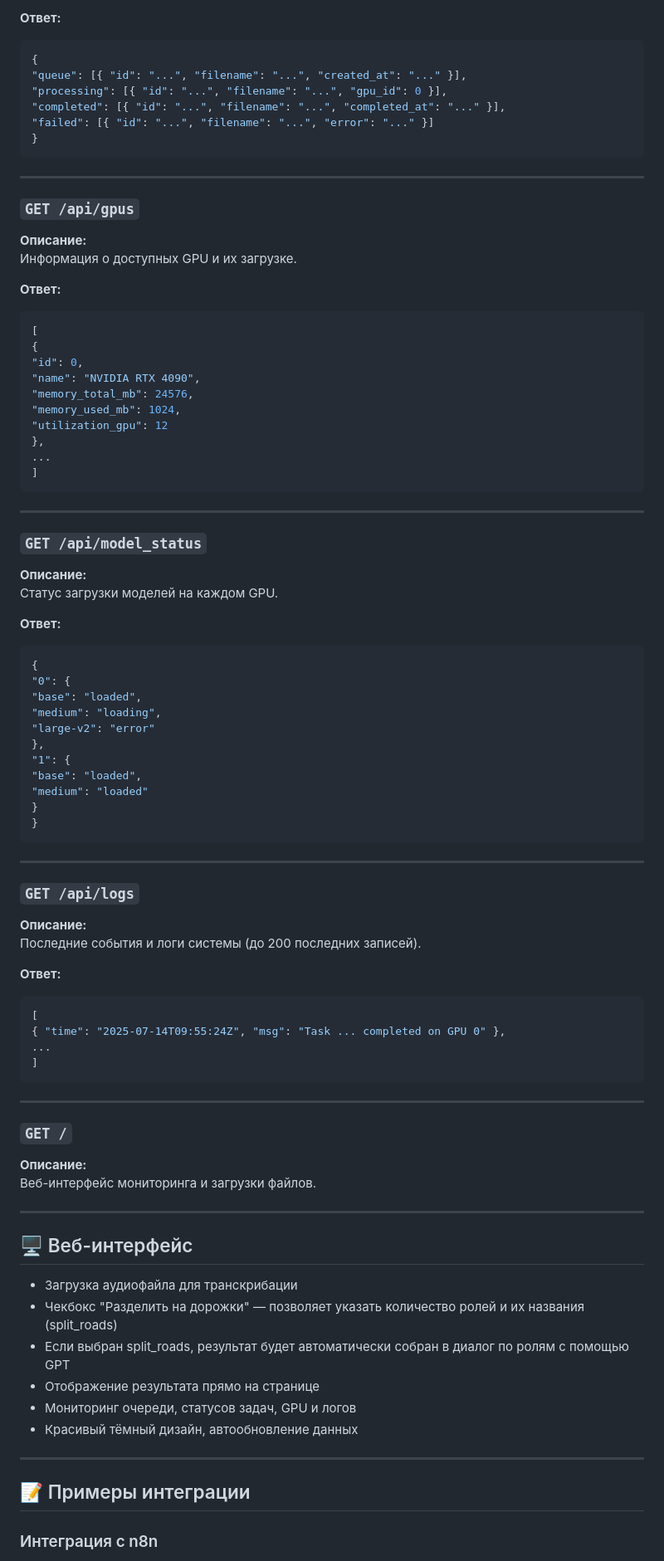
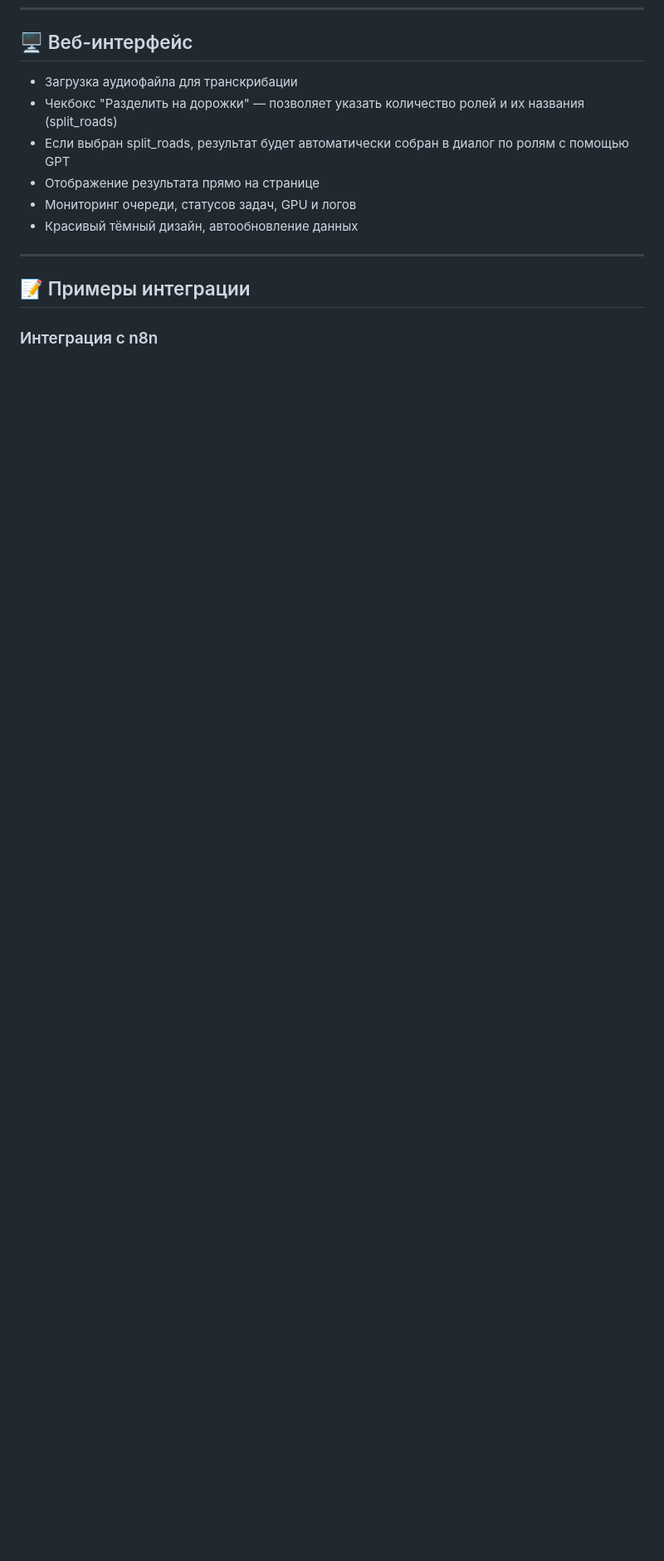
Before and after one commit to GameMoR1/whisper_API_que, a Markdown page: README.md, the part around the change printed below. Shown: that part at 83% size. Drawn GitHub-style; blank space fills up the shorter version.

````diff
--- a/README.md
+++ b/README.md
@@ -221,80 +134,3 @@ curl -X POST http://localhost:8000/api/transcribe \
-**Ответ:**
-```json
-{
-"queue": [{ "id": "...", "filename": "...", "created_at": "..." }],
-"processing": [{ "id": "...", "filename": "...", "gpu_id": 0 }],
-"completed": [{ "id": "...", "filename": "...", "completed_at": "..." }],
-"failed": [{ "id": "...", "filename": "...", "error": "..." }]
-}
-```
-
----
-
-### `GET /api/gpus`
-
-**Описание:**
-Информация о доступных GPU и их загрузке.
-
-**Ответ:**
-```json
-[
-{
-"id": 0,
-"name": "NVIDIA RTX 4090",
-"memory_total_mb": 24576,
-"memory_used_mb": 1024,
-"utilization_gpu": 12
-},
-...
-]
-```
-
----
-
-### `GET /api/model_status`
-
-**Описание:**
-Статус загрузки моделей на каждом GPU.
-
-**Ответ:**
-```json
-{
-"0": {
-"base": "loaded",
-"medium": "loading",
-"large-v2": "error"
-},
-"1": {
-"base": "loaded",
-"medium": "loaded"
-}
-}
-```
-
----
-
-### `GET /api/logs`
-
-**Описание:**
-Последние события и логи системы (до 200 последних записей).
-
-**Ответ:**
-```json
-[
-{ "time": "2025-07-14T09:55:24Z", "msg": "Task ... completed on GPU 0" },
-...
-]
-```
-
----
-
-### `GET /`
-
-**Описание:**
-Веб-интерфейс мониторинга и загрузки файлов.
-
----
-
 
 ## 🖥️ Веб-интерфейс
 
````
Also changed, not shown: other parts of README.md (+0 -87 lines).
